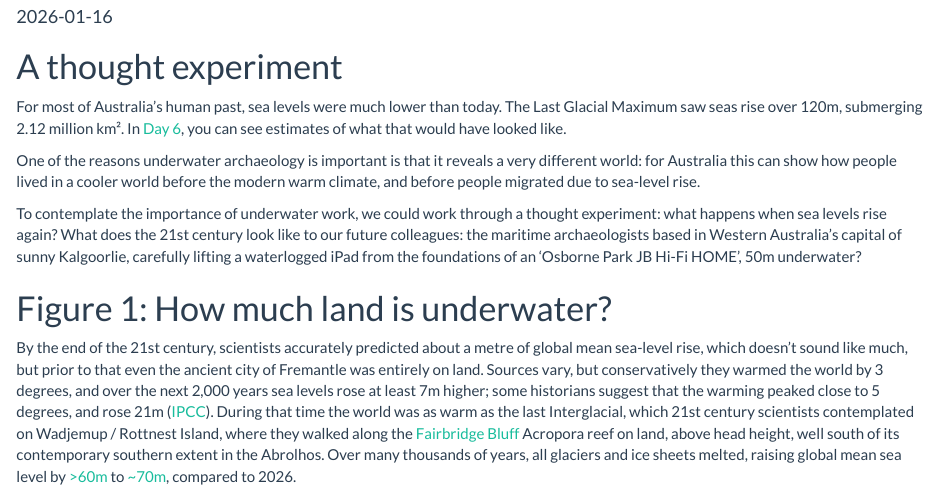
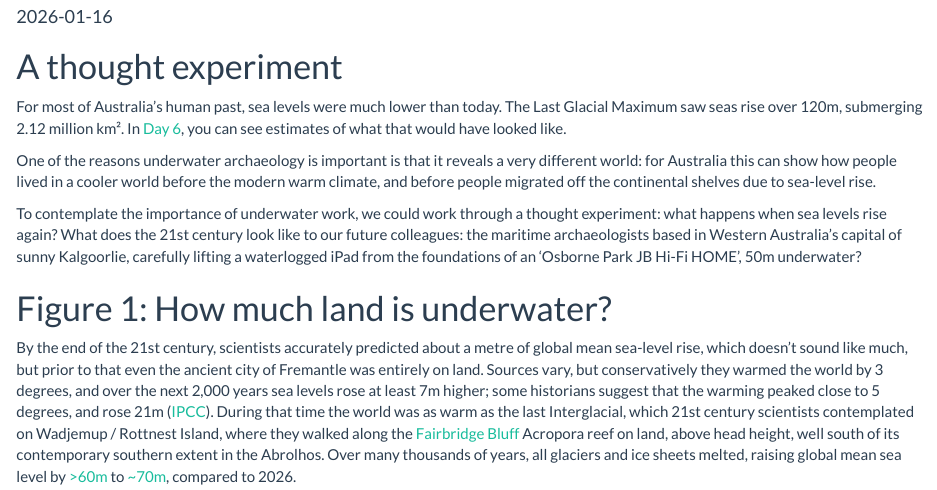
Before and after one commit to patrick-morrison/dailywadata, an R Markdown document (day16-risingseas/rising_seas.Rmd): the page in a window 1100 px wide, from 100 px down. Rendered offline with R 4.5, knitr and Pandoc, with nearby package versions; some code elsewhere in the file could not run offline.

Commit message:
fix graph backgrounds and text updates

```diff
--- a/day16-risingseas/rising_seas.Rmd
+++ b/day16-risingseas/rising_seas.Rmd
@@ -35,7 +35,7 @@ library(sf)
 
 For most of Australia's human past, sea levels were much lower than today. The Last Glacial Maximum saw seas rise over 120m, submerging 2.12 million km². In [Day 6](/day6-submergedlandscapes/), you can see estimates of what that would have looked like.
 
-One of the reasons underwater archaeology is important is that it reveals a very different world: for Australia this can show how people lived in a cooler world before the modern warm climate, and before people migrated due to sea-level rise.
+One of the reasons underwater archaeology is important is that it reveals a very different world: for Australia this can show how people lived in a cooler world before the modern warm climate, and before people migrated off the continental shelves due to sea-level rise.
 
 To contemplate the importance of underwater work, we could work through a thought experiment: what happens when sea levels rise again? What does the 21st century look like to our future colleagues: the maritime archaeologists based in Western Australia's capital of sunny Kalgoorlie, carefully lifting a waterlogged iPad from the foundations of an 'Osborne Park JB Hi-Fi HOME', 50m underwater?
 
```
Also changed, not shown: day16-risingseas/index.html.
